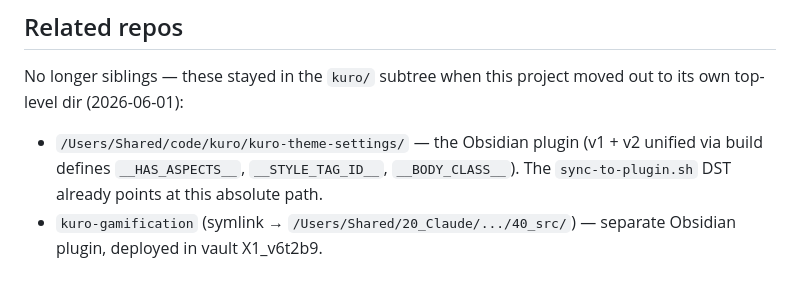
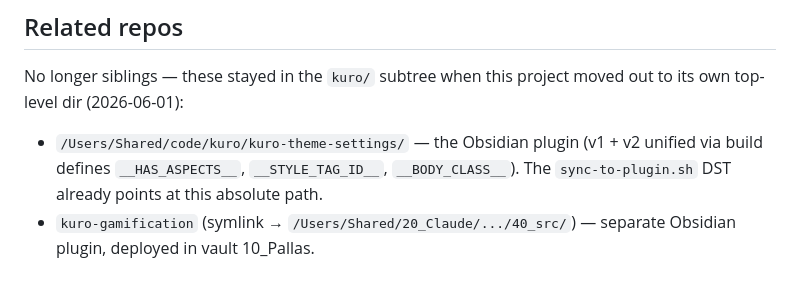
Before and after one commit to johannes-kaindl/kuro-screensaver, a Markdown page: AGENTS.md, the part around the change. GitHub-like rendering.

Commit message:
docs(agents): X1_v6t2b9→10_Pallas (deploy-vault ref)
Co-Authored-By: Claude Opus 4.8 (1M context) <noreply@anthropic.com>

```diff
--- a/AGENTS.md
+++ b/AGENTS.md
@@ -143,4 +143,4 @@ moved out to its own top-level dir (2026-06-01):
   `__BODY_CLASS__`). The `sync-to-plugin.sh` DST already points at this
   absolute path.
 - `kuro-gamification` (symlink → `/Users/Shared/20_Claude/.../40_src/`) —
-  separate Obsidian plugin, deployed in vault X1_v6t2b9.
+  separate Obsidian plugin, deployed in vault 10_Pallas.
```
